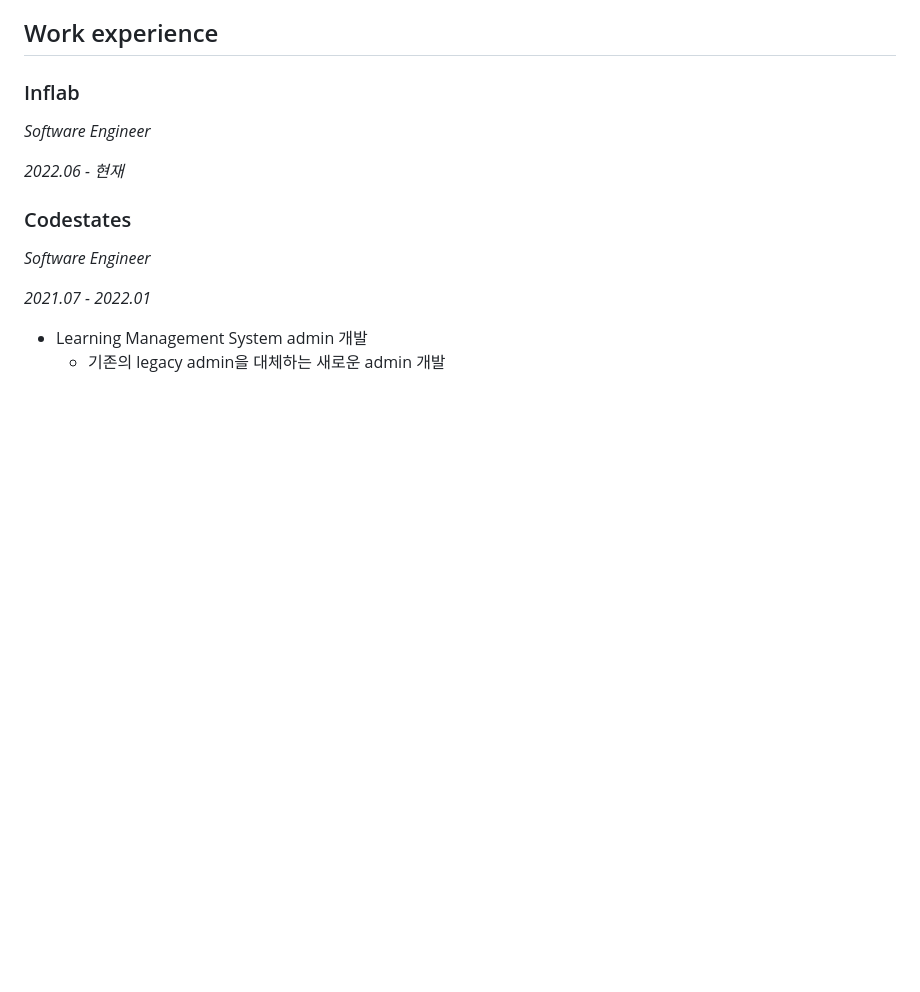
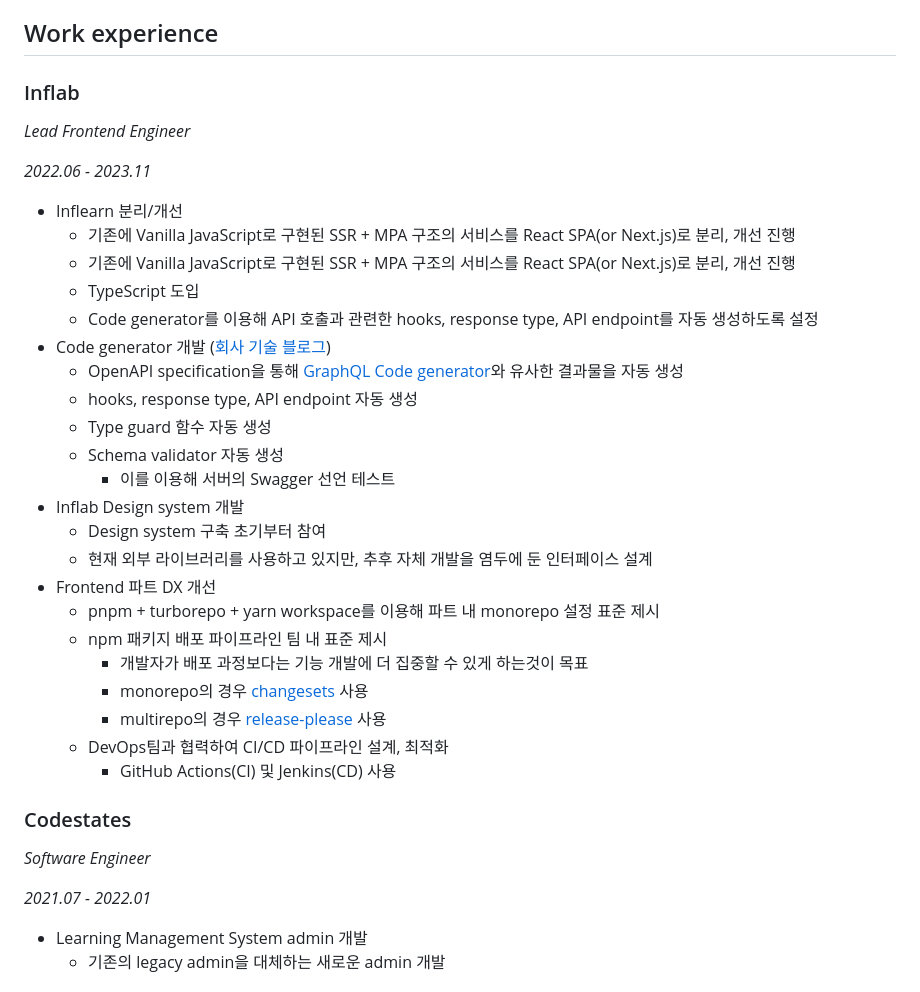
Before and after one commit to stardustrain/lucas-wiki, a Markdown page: content/posts/about.md, the part around the change. Rendered like a GitHub page; blank space fills up the shorter version.

Commit message:
chore: about 수정

```diff
--- a/content/posts/about.md
+++ b/content/posts/about.md
@@ -26,9 +26,32 @@ disableComments: true
 
 ### Inflab
 
-_Software Engineer_
+_Lead Frontend Engineer_
 
-_2022.06 - 현재_
+_2022.06 - 2023.11_
+
+- Inflearn 분리/개선
+  - 기존에 Vanilla JavaScript로 구현된 SSR + MPA 구조의 서비스를 React SPA(or Next.js)로 분리, 개선 진행
+  - 기존에 Vanilla JavaScript로 구현된 SSR + MPA 구조의 서비스를 React SPA(or Next.js)로 분리, 개선 진행
+  - TypeScript 도입
+  - Code generator를 이용해 API 호출과 관련한 hooks, response type, API endpoint를 자동 생성하도록 설정
+- Code generator 개발 ([회사 기술 블로그](https://tech.inflab.com/20230613-code-generator-part-1/))
+    - OpenAPI specification을 통해 [GraphQL Code generator](https://the-guild.dev/graphql/codegen)와 유사한 결과물을 자동 생성
+    - hooks, response type, API endpoint 자동 생성
+    - Type guard 함수 자동 생성
+    - Schema validator 자동 생성
+        - 이를 이용해 서버의 Swagger 선언 테스트
+- Inflab Design system 개발
+    - Design system 구축 초기부터 참여
+    - 현재 외부 라이브러리를 사용하고 있지만, 추후 자체 개발을 염두에 둔 인터페이스 설계
+- Frontend 파트 DX 개선
+    - pnpm + turborepo + yarn workspace를 이용해 파트 내 monorepo 설정 표준 제시
+    - npm 패키지 배포 파이프라인 팀 내 표준 제시
+        - 개발자가 배포 과정보다는 기능 개발에 더 집중할 수 있게 하는것이 목표
+        - monorepo의 경우 [changesets](https://github.com/changesets/changesets) 사용
+        - multirepo의 경우 [release-please](https://github.com/googleapis/release-please) 사용
+    - DevOps팀과 협력하여 CI/CD 파이프라인 설계, 최적화
+        - GitHub Actions(CI) 및 Jenkins(CD) 사용
 
 ### Codestates
 
```
